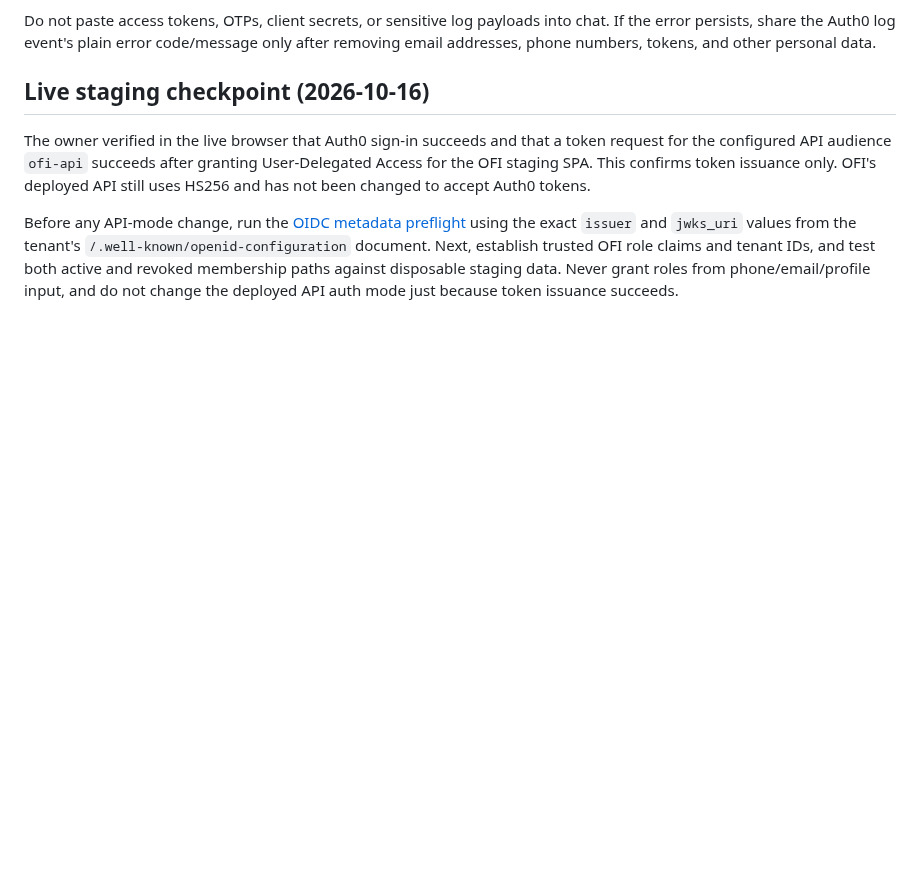
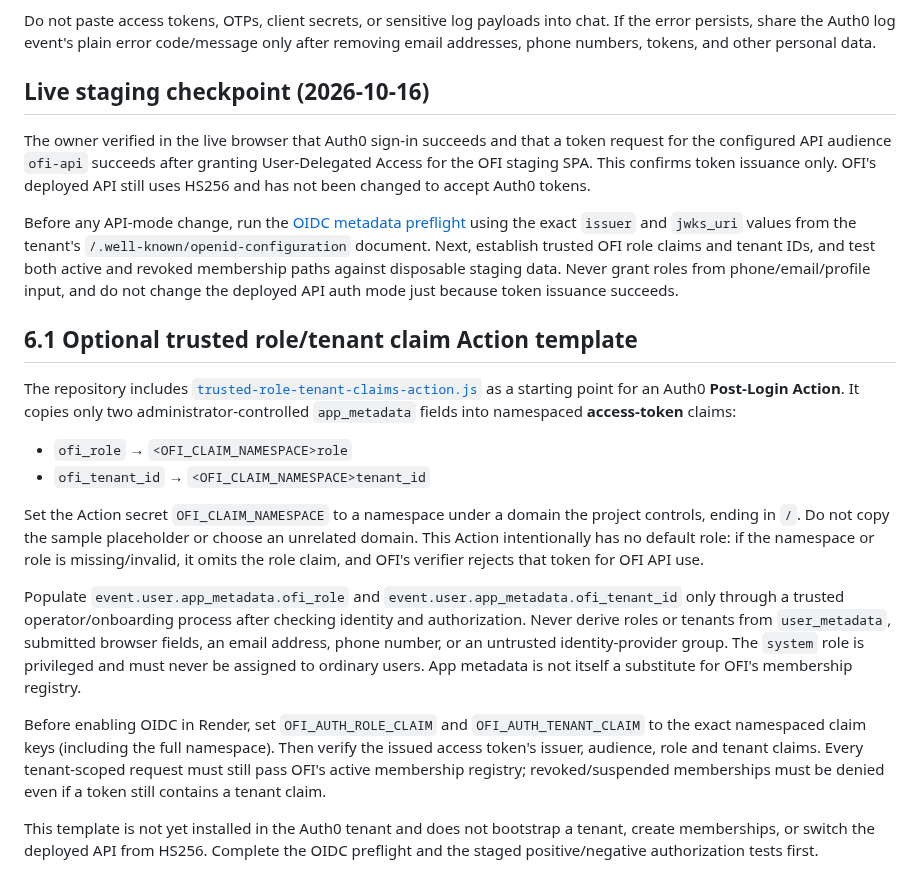
Before and after one commit to vkraj1123/Open-farm-intelligence, a Markdown page: docs/auth0-google-sms-staging.md, the part around the change. Drawn GitHub-style; blank space fills up the shorter version.

Commit message:
Document trusted role and tenant claim Action template

```diff
--- a/docs/auth0-google-sms-staging.md
+++ b/docs/auth0-google-sms-staging.md
@@ -141,3 +141,19 @@ Do not paste access tokens, OTPs, client secrets, or sensitive log payloads into
 The owner verified in the live browser that Auth0 sign-in succeeds and that a token request for the configured API audience `ofi-api` succeeds after granting User-Delegated Access for the OFI staging SPA. This confirms token issuance only. OFI's deployed API still uses HS256 and has not been changed to accept Auth0 tokens.
 
 Before any API-mode change, run the [OIDC metadata preflight](https://github.com/vkraj1123/Open-farm-intelligence/actions/workflows/oidc-provider-preflight.yml) using the exact `issuer` and `jwks_uri` values from the tenant's `/.well-known/openid-configuration` document. Next, establish trusted OFI role claims and tenant IDs, and test both active and revoked membership paths against disposable staging data. Never grant roles from phone/email/profile input, and do not change the deployed API auth mode just because token issuance succeeds.
+
+
+## 6.1 Optional trusted role/tenant claim Action template
+
+The repository includes [`trusted-role-tenant-claims-action.js`](../deploy/auth0/trusted-role-tenant-claims-action.js) as a starting point for an Auth0 **Post-Login Action**. It copies only two administrator-controlled `app_metadata` fields into namespaced **access-token** claims:
+
+- `ofi_role` → `<OFI_CLAIM_NAMESPACE>role`
+- `ofi_tenant_id` → `<OFI_CLAIM_NAMESPACE>tenant_id`
+
+Set the Action secret `OFI_CLAIM_NAMESPACE` to a namespace under a domain the project controls, ending in `/`. Do not copy the sample placeholder or choose an unrelated domain. This Action intentionally has no default role: if the namespace or role is missing/invalid, it omits the role claim, and OFI's verifier rejects that token for OFI API use.
+
+Populate `event.user.app_metadata.ofi_role` and `event.user.app_metadata.ofi_tenant_id` only through a trusted operator/onboarding process after checking identity and authorization. Never derive roles or tenants from `user_metadata`, submitted browser fields, an email address, phone number, or an untrusted identity-provider group. The `system` role is privileged and must never be assigned to ordinary users. App metadata is not itself a substitute for OFI's membership registry.
+
+Before enabling OIDC in Render, set `OFI_AUTH_ROLE_CLAIM` and `OFI_AUTH_TENANT_CLAIM` to the exact namespaced claim keys (including the full namespace). Then verify the issued access token's issuer, audience, role and tenant claims. Every tenant-scoped request must still pass OFI's active membership registry; revoked/suspended memberships must be denied even if a token still contains a tenant claim.
+
+This template is not yet installed in the Auth0 tenant and does not bootstrap a tenant, create memberships, or switch the deployed API from HS256. Complete the OIDC preflight and the staged positive/negative authorization tests first.
```
